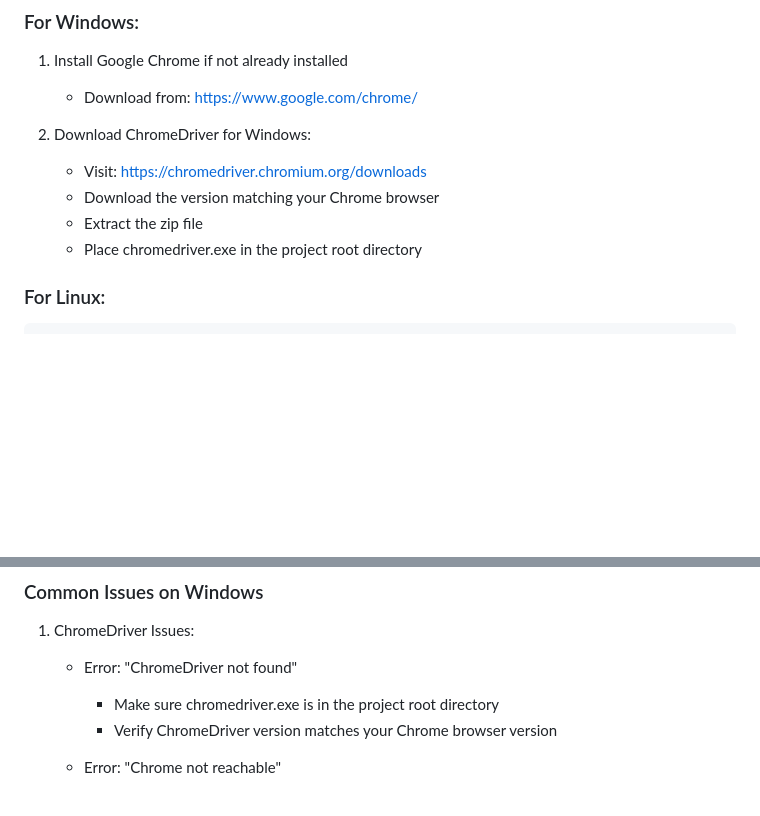
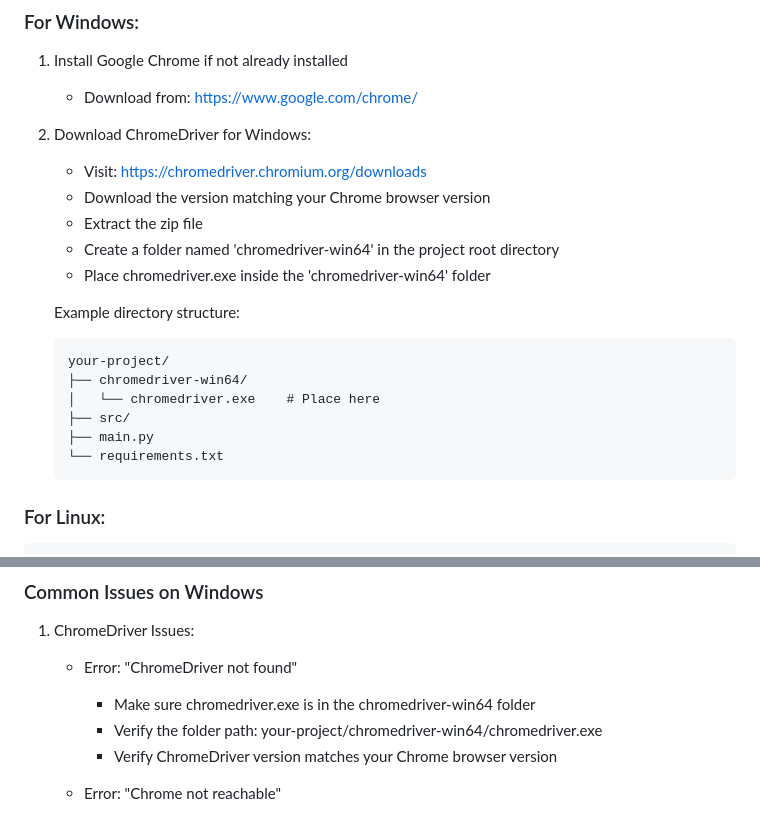
Before and after one commit to MreRes/blackboxai-1744879097487, a Markdown page: README.md, 2 parts joined by grey strips. Drawn GitHub-style; blank space fills up the shorter version.

Commit message:
Add README.md 1744940507090

````diff
--- a/README.md
+++ b/README.md
@@ -56,9 +56,20 @@ pip install -r requirements_fixed.txt
 
 2. Download ChromeDriver for Windows:
    - Visit: https://chromedriver.chromium.org/downloads
-   - Download the version matching your Chrome browser
+   - Download the version matching your Chrome browser version
    - Extract the zip file
-   - Place chromedriver.exe in the project root directory
+   - Create a folder named 'chromedriver-win64' in the project root directory
+   - Place chromedriver.exe inside the 'chromedriver-win64' folder
+
+   Example directory structure:
+   ```
+   your-project/
+   ├── chromedriver-win64/
+   │   └── chromedriver.exe    # Place here
+   ├── src/
+   ├── main.py
+   └── requirements.txt
+   ```
 
 ### For Linux:
 ```bash
@@ -158,7 +169,8 @@ kurs
 
 1. ChromeDriver Issues:
    - Error: "ChromeDriver not found"
-     - Make sure chromedriver.exe is in the project root directory
+     - Make sure chromedriver.exe is in the chromedriver-win64 folder
+     - Verify the folder path: your-project/chromedriver-win64/chromedriver.exe
      - Verify ChromeDriver version matches your Chrome browser version
 
    - Error: "Chrome not reachable"
````
